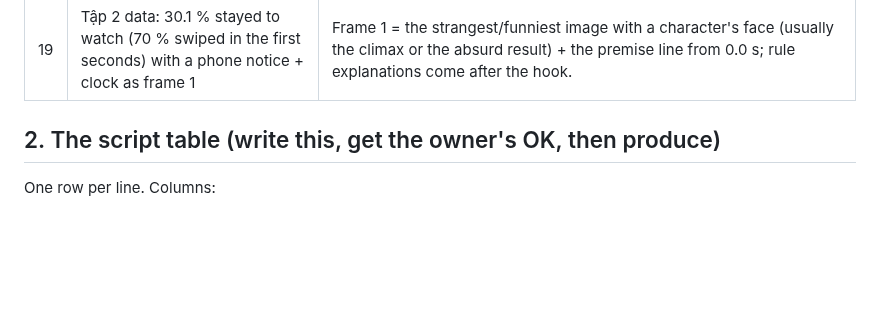
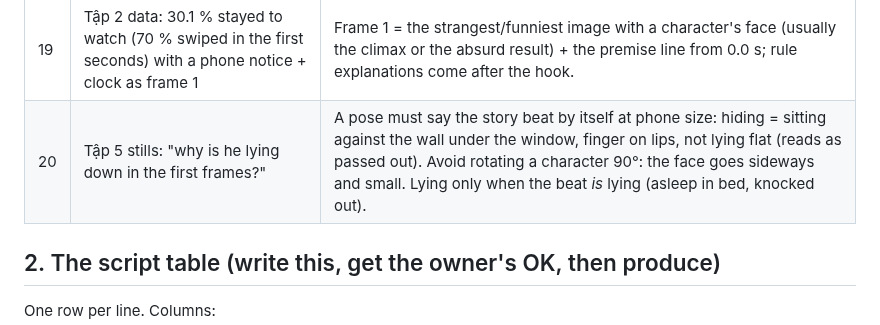
Before and after one commit to eddieluong/unit4b-deadpan-strip, a Markdown page: styles/deadpan-strip/PREPRODUCTION.md, the part around the change. Drawn GitHub-style; blank space fills up the shorter version.

Commit message:
PREPRODUCTION #20: poses must read the beat; no 90° rotated characters for hiding
Co-Authored-By: Claude Opus 5.5 <noreply@anthropic.com>

```diff
--- a/styles/deadpan-strip/PREPRODUCTION.md
+++ b/styles/deadpan-strip/PREPRODUCTION.md
@@ -27,6 +27,7 @@ Writing rules: `JOKES.md` §0. Review after render: `QA.md`. Numbers: `channel/P
 | 17 | "There must be silent moments so the viewer understands the story" | After each turn of the story leave a silent beat (0.6–1 s) on a picture that explains it — usually the character's face reacting (Kuleshov), not an empty insert; a silent beat never shows only an object for > 3 s. |
 | 18 | "I don't want the cat to talk — it just meows; climbs onto him / his face, then meows; then cut to feeding" | Animals act like animals: no lines, only their sound (a real-sounding meow from ElevenLabs sound-generation) and body language; the cause is shown physically (cat on his face → meow → he explodes → feeding). Snuggles' voice is reserved for formats where he is explicitly the narrator. |
 | 19 | Tập 2 data: 30.1 % stayed to watch (70 % swiped in the first seconds) with a phone notice + clock as frame 1 | Frame 1 = the strangest/funniest image with a character's face (usually the climax or the absurd result) + the premise line from 0.0 s; rule explanations come after the hook. |
+| 20 | Tập 5 stills: "why is he lying down in the first frames?" | A pose must say the story beat by itself at phone size: hiding = sitting against the wall under the window, finger on lips, not lying flat (reads as passed out). Avoid rotating a character 90°: the face goes sideways and small. Lying only when the beat *is* lying (asleep in bed, knocked out). |
 
 ## 2. The script table (write this, get the owner's OK, then produce)
 One row per line. Columns:
```
